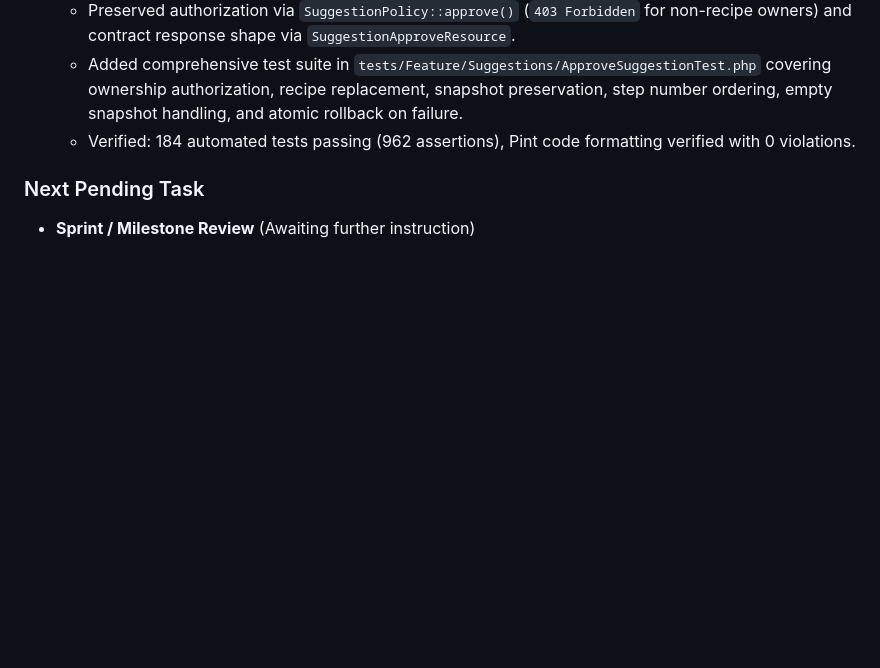
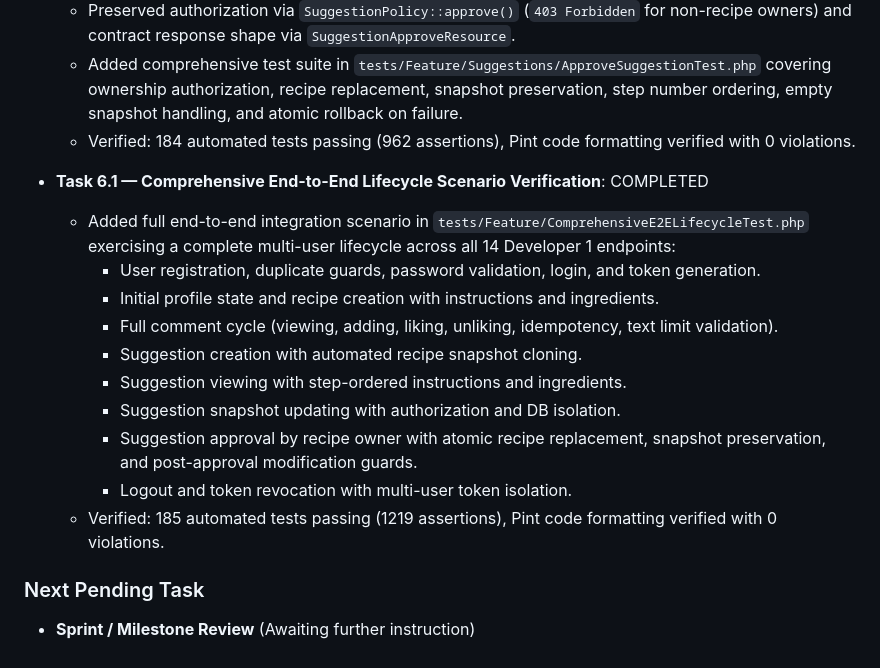
Before and after one commit to Sauce-Hub/backend, a Markdown page: docs/08-current-status.md, the part around the change. Drawn GitHub-style; blank space fills up the shorter version.

Commit message:
docs: update current status with comprehensive E2E lifecycle verification

```diff
--- a/docs/08-current-status.md
+++ b/docs/08-current-status.md
@@ -157,5 +157,17 @@ Developer 2 must adhere to the following decisions and patterns when implementin
   - Added comprehensive test suite in `tests/Feature/Suggestions/ApproveSuggestionTest.php` covering ownership authorization, recipe replacement, snapshot preservation, step number ordering, empty snapshot handling, and atomic rollback on failure.
   - Verified: 184 automated tests passing (962 assertions), Pint code formatting verified with 0 violations.
 
+- **Task 6.1 — Comprehensive End-to-End Lifecycle Scenario Verification**: COMPLETED
+  - Added full end-to-end integration scenario in `tests/Feature/ComprehensiveE2ELifecycleTest.php` exercising a complete multi-user lifecycle across all 14 Developer 1 endpoints:
+    - User registration, duplicate guards, password validation, login, and token generation.
+    - Initial profile state and recipe creation with instructions and ingredients.
+    - Full comment cycle (viewing, adding, liking, unliking, idempotency, text limit validation).
+    - Suggestion creation with automated recipe snapshot cloning.
+    - Suggestion viewing with step-ordered instructions and ingredients.
+    - Suggestion snapshot updating with authorization and DB isolation.
+    - Suggestion approval by recipe owner with atomic recipe replacement, snapshot preservation, and post-approval modification guards.
+    - Logout and token revocation with multi-user token isolation.
+  - Verified: 185 automated tests passing (1219 assertions), Pint code formatting verified with 0 violations.
+
 ### Next Pending Task
 - **Sprint / Milestone Review** (Awaiting further instruction)
```
